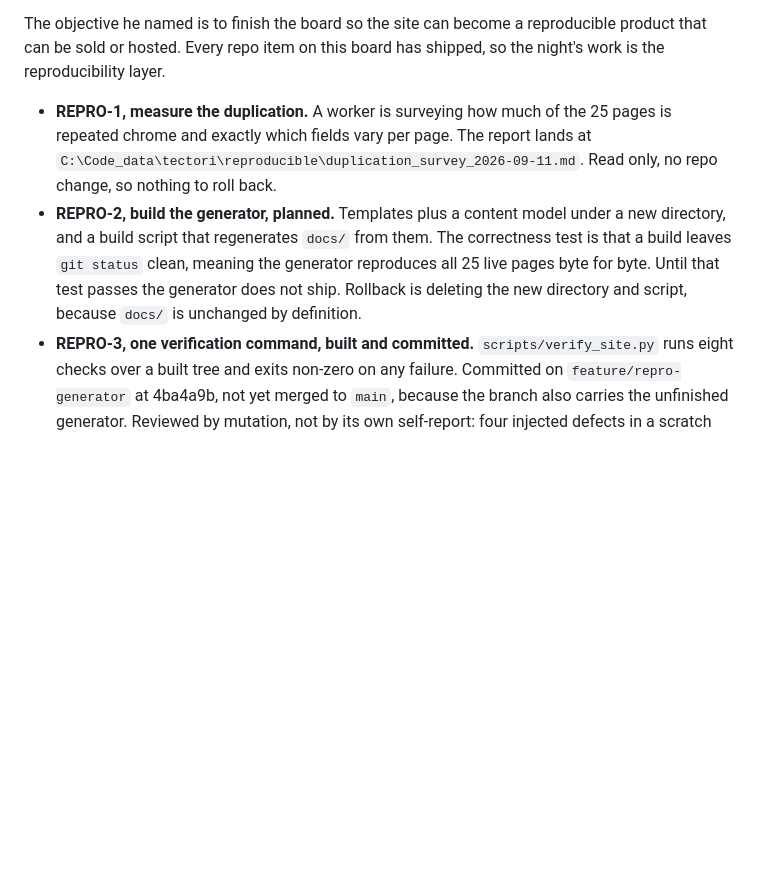
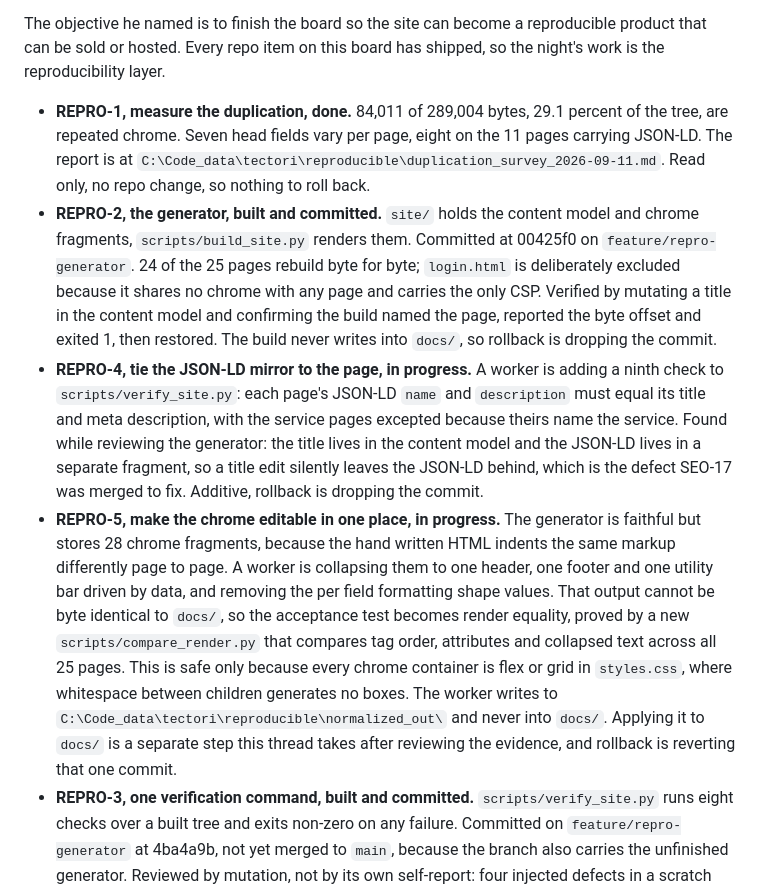
Before and after one commit to k3rt4s/tectori, a Markdown page: WORK_BOARD.md, the part around the change. Rendered like a GitHub page; blank space fills up the shorter version.

Commit message:
Record the generator on the board and open the two items its review surfaced
REPRO-1 and REPRO-2 move to done with their evidence. Two new items come
straight out of reviewing the generator rather than from planning.

REPRO-4 exists because the generator keeps a page's title in the content
model and its JSON-LD in a separate fragment, so a title edit leaves the
JSON-LD behind with nothing to catch it. That is the same defect SEO-17 was
merged to fix, and the verification script is the right place to close it.

REPRO-5 exists because the generator is faithful but not yet useful. It
stores 28 chrome fragments only because the hand written HTML indents the
same markup differently from page to page, so changing the nav still means
editing 14 files. Collapsing them means giving up byte equality with docs/,
so the item carries its replacement acceptance test and the reason render
equality is sound here.

```diff
--- a/WORK_BOARD.md
+++ b/WORK_BOARD.md
@@ -42,17 +42,40 @@ The objective he named is to finish the board so the site can become a
 reproducible product that can be sold or hosted. Every repo item on this
 board has shipped, so the night's work is the reproducibility layer.
 
-- **REPRO-1, measure the duplication.** A worker is surveying how much of
-  the 25 pages is repeated chrome and exactly which fields vary per page.
-  The report lands at
+- **REPRO-1, measure the duplication, done.** 84,011 of 289,004 bytes, 29.1
+  percent of the tree, are repeated chrome. Seven head fields vary per page,
+  eight on the 11 pages carrying JSON-LD. The report is at
   `C:\Code_data\tectori\reproducible\duplication_survey_2026-09-11.md`.
   Read only, no repo change, so nothing to roll back.
-- **REPRO-2, build the generator, planned.** Templates plus a content model
-  under a new directory, and a build script that regenerates `docs/` from
-  them. The correctness test is that a build leaves `git status` clean,
-  meaning the generator reproduces all 25 live pages byte for byte. Until
-  that test passes the generator does not ship. Rollback is deleting the
-  new directory and script, because `docs/` is unchanged by definition.
+- **REPRO-2, the generator, built and committed.** `site/` holds the content
+  model and chrome fragments, `scripts/build_site.py` renders them.
+  Committed at 00425f0 on `feature/repro-generator`. 24 of the 25 pages
+  rebuild byte for byte; `login.html` is deliberately excluded because it
+  shares no chrome with any page and carries the only CSP. Verified by
+  mutating a title in the content model and confirming the build named the
+  page, reported the byte offset and exited 1, then restored. The build
+  never writes into `docs/`, so rollback is dropping the commit.
+- **REPRO-4, tie the JSON-LD mirror to the page, in progress.** A worker is
+  adding a ninth check to `scripts/verify_site.py`: each page's JSON-LD
+  `name` and `description` must equal its title and meta description, with
+  the service pages excepted because theirs name the service. Found while
+  reviewing the generator: the title lives in the content model and the
+  JSON-LD lives in a separate fragment, so a title edit silently leaves the
+  JSON-LD behind, which is the defect SEO-17 was merged to fix. Additive,
+  rollback is dropping the commit.
+- **REPRO-5, make the chrome editable in one place, in progress.** The
+  generator is faithful but stores 28 chrome fragments, because the hand
+  written HTML indents the same markup differently page to page. A worker is
+  collapsing them to one header, one footer and one utility bar driven by
+  data, and removing the per field formatting shape values. That output
+  cannot be byte identical to `docs/`, so the acceptance test becomes render
+  equality, proved by a new `scripts/compare_render.py` that compares tag
+  order, attributes and collapsed text across all 25 pages. This is safe
+  only because every chrome container is flex or grid in `styles.css`, where
+  whitespace between children generates no boxes. The worker writes to
+  `C:\Code_data\tectori\reproducible\normalized_out\` and never into
+  `docs/`. Applying it to `docs/` is a separate step this thread takes after
+  reviewing the evidence, and rollback is reverting that one commit.
 - **REPRO-3, one verification command, built and committed.**
   `scripts/verify_site.py` runs eight checks over a built tree and exits
   non-zero on any failure. Committed on `feature/repro-generator` at
```
